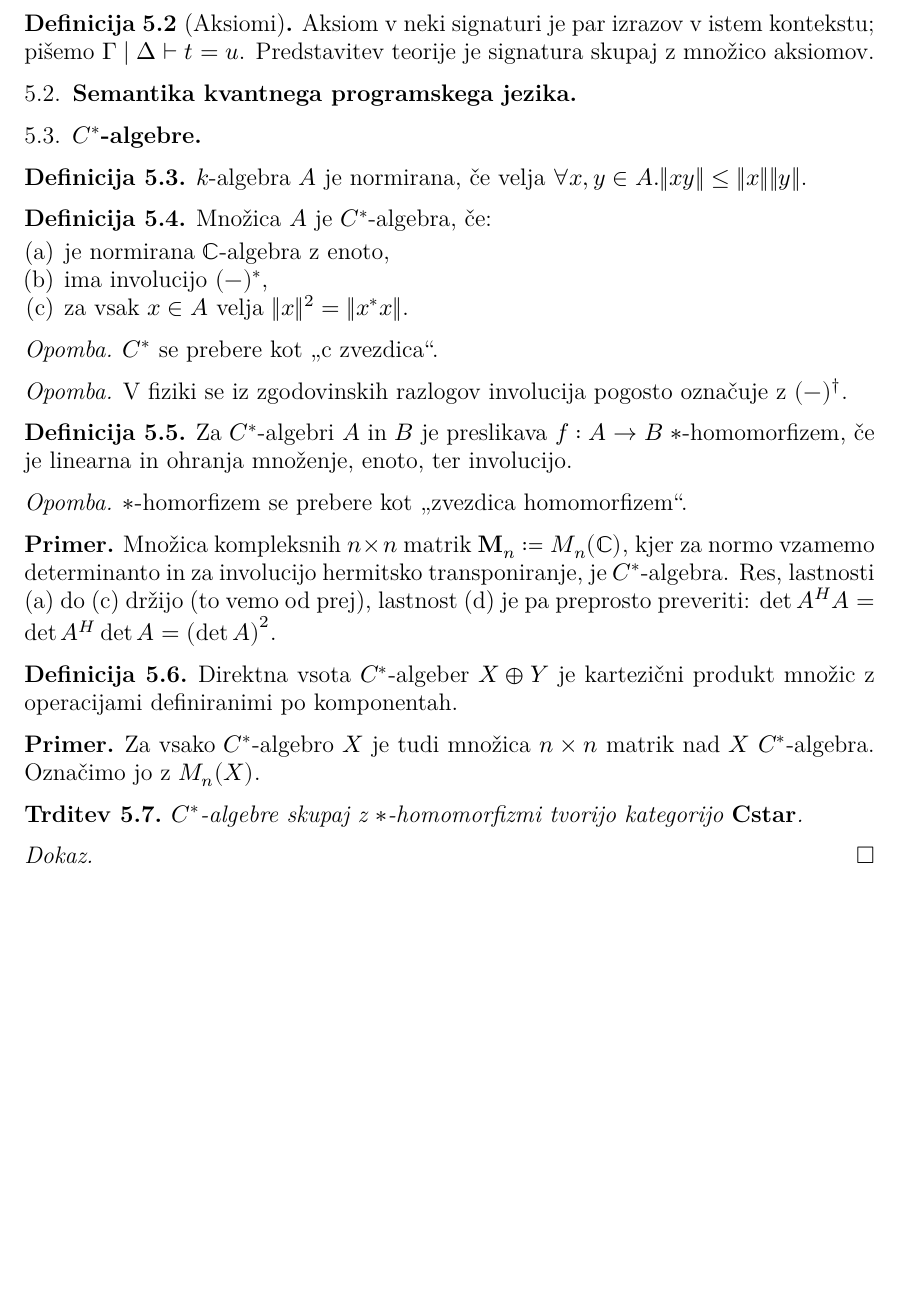
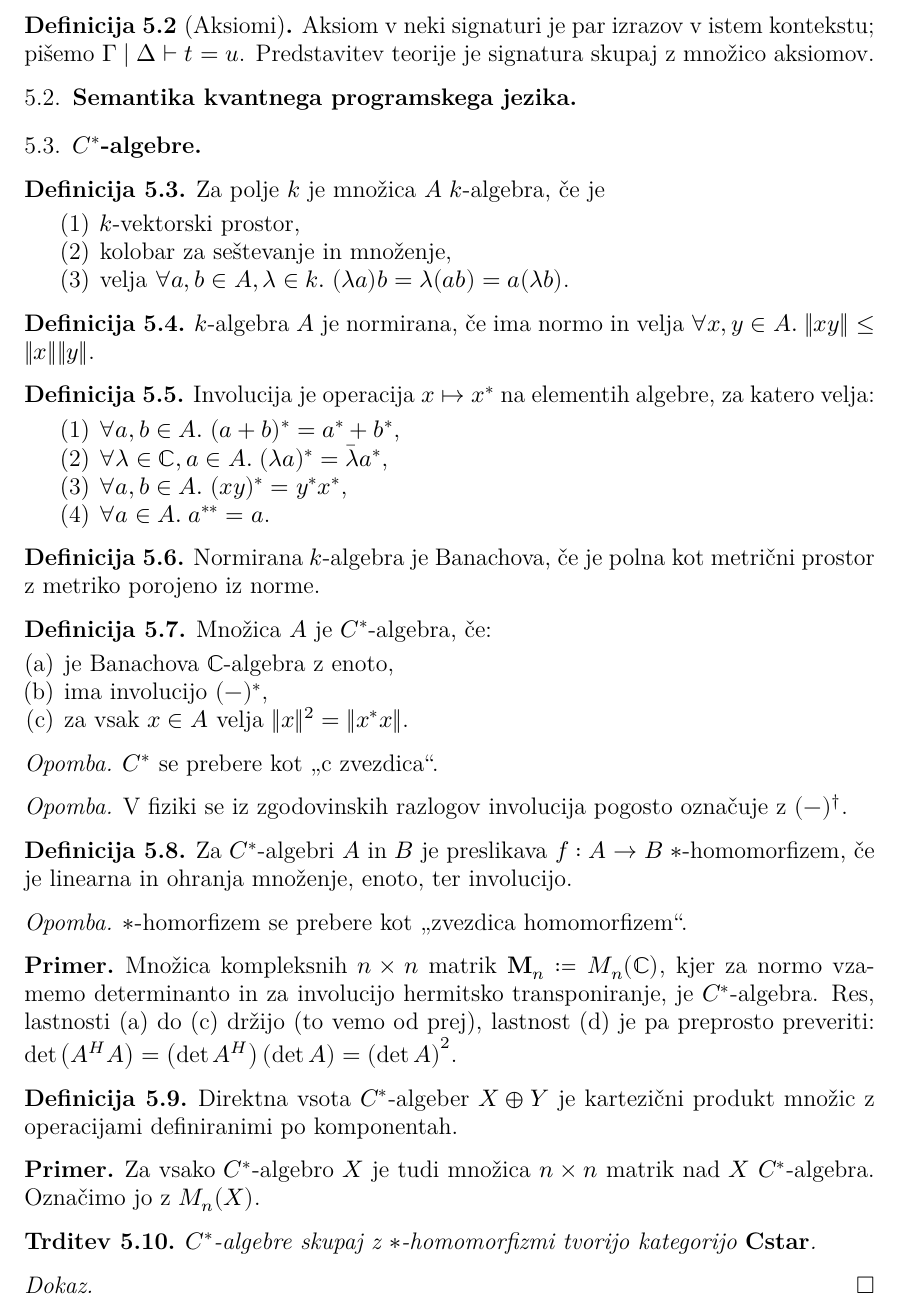
Before and after one commit to StrahR/Diploma, a LaTeX document (src/main.tex, which reads src/semantika.tex): part of page 9 of 11, cut so that both start at the same text, the shorter picture padded with empty space. Compiled offline with XeLaTeX; a missing font is replaced by an installed copy or a similar font.

Commit message:
added some definitions for C* algebras

```diff
--- a/src/semantika.tex
+++ b/src/semantika.tex
@@ -50,13 +50,36 @@
 
 \subsection{\texorpdfstring{\(C^*\)-algebre}{C*-algebre}}
 
+%TODO: citations
+\begin{definition} %TODO: cite vidav
+    Za polje \(k\) je množica \(A\) \(k\)-algebra, če je
+    \begin{enumerate}
+        \item \(k\)-vektorski prostor,
+        \item kolobar za seštevanje in množenje,
+        \item velja \(\for{a,b ∈ A, λ ∈ k}{(λa)b = λ(ab) = a(λb)}\).
+    \end{enumerate}
+\end{definition}
+
 \begin{definition}
-    \(k\)-algebra \(A\) je normirana, če velja \(∀{x, y ∈ A}.{\|xy\| ≤ \|x\|\|y\|}\).
+    \(k\)-algebra \(A\) je normirana, če ima normo in velja \(\for{x, y ∈ A}{\|xy\| ≤ \|x\|\|y\|}\).
 \end{definition}
+\begin{definition} %TODO: cite vidav
+    Involucija je operacija \(x ↦ x^*\) na elementih algebre, za katero velja:
+    \begin{enumerate}
+        \item \(\for{a,b ∈ A}{(a+b)^* = a^* + b^*}\),
+        \item \(\for{λ ∈ ℂ, a ∈ A}{(λa)^* = \bar{λ}a^*}\),
+        \item \(\for{a,b ∈ A}{(xy)^* = y^*x^*}\),
+        \item \(\for{a ∈ A}{a^{**} = a}\).
+    \end{enumerate}
+\end{definition}
+\begin{definition}
+    Normirana \(k\)-algebra je Banachova, če je polna kot metrični prostor z metriko porojeno iz norme.
+\end{definition}
+
 \begin{definition}
     Množica \(A\) je \(C^*\)-algebra, če:
     \begin{enumerate}[(a)]
-        \item je normirana \(ℂ\)-algebra z enoto,
+        \item je Banachova \(ℂ\)-algebra z enoto,
         \item ima involucijo \((-)^*\),
         \item za vsak \(x ∈ A\) velja \(\|x\|² = \|x^*x\|\).
     \end{enumerate}
@@ -77,7 +100,7 @@
 
 \begin{example}
     Množica kompleksnih \(n×n\) matrik \( \M[n] ≔ Mₙ(ℂ) \), kjer za normo vzamemo determinanto in za involucijo hermitsko transponiranje, je \(C^*\)-algebra.
-    Res, lastnosti (a) do (c) držijo (to vemo od prej), lastnost (d) je pa preprosto preveriti: \(\det{A^{H}A} = \det{A^H}\det{A} = \p{\det{A}}²\).
+    Res, lastnosti (a) do (c) držijo (to vemo od prej), lastnost (d) je pa preprosto preveriti: \(\det{\p{A^{H}A}} = \p{\det{A^H}}\p{\det{A}} = \p{\det{A}}²\).
 \end{example}
 
 \begin{definition}
```
